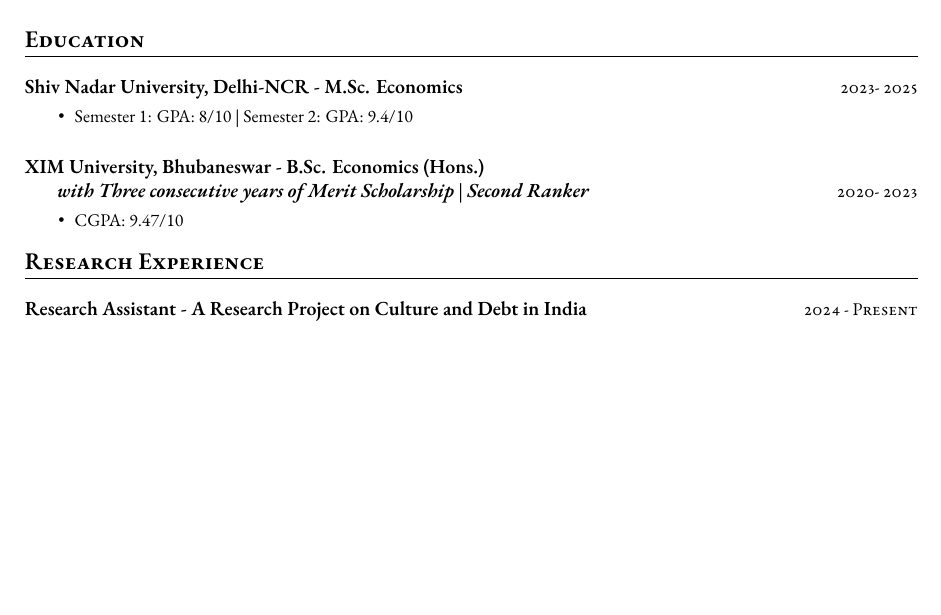
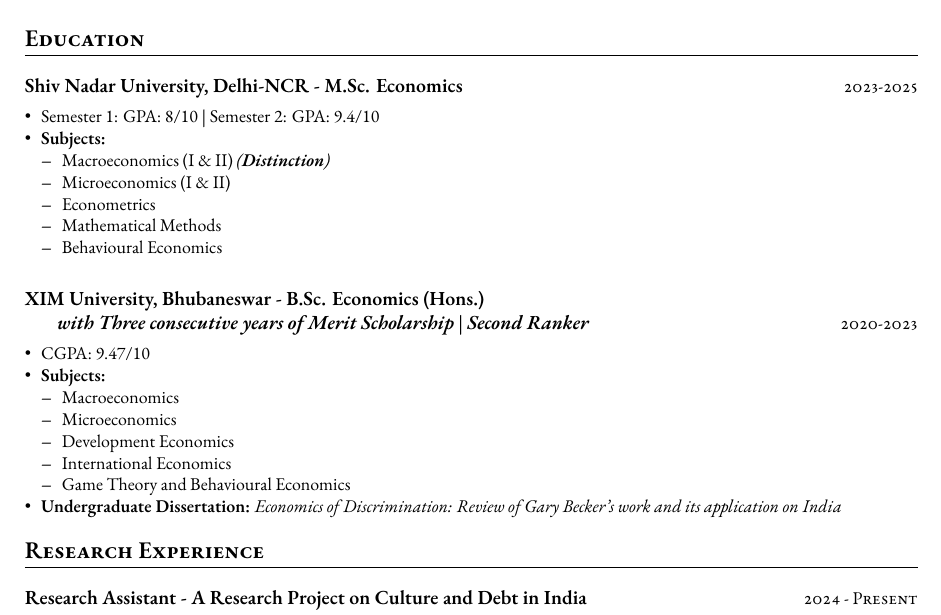
Before and after one commit to bishmaybarik/academic-cv, a LaTeX CV (main.tex, which reads education.tex): part of the page before the commit and part of page 1 of 2 after it, cut so that both start at the same text, the shorter picture padded with empty space. Compiled offline with XeLaTeX; a missing font is replaced by an installed copy or a similar font.

Commit message:
education.tex

```diff
--- a/education.tex
+++ b/education.tex
@@ -1,22 +1,39 @@
 \datedsubsection{ }
     {%
-		2023- 2025}
+        2023-2025}
     {%
         \textbf{Shiv Nadar University, Delhi-NCR - M.Sc. Economics}}
     {%
-    \begin{itemize}
+    \begin{itemize}[leftmargin=*]
         \item Semester 1: GPA: 8/10 | Semester 2: GPA: 9.4/10
+        \item \textbf{Subjects:}
+        \begin{itemize}[leftmargin=*]
+            \item Macroeconomics (I \& II) \textit{(\textbf{Distinction})}
+            \item Microeconomics (I \& II)
+            \item Econometrics
+            \item Mathematical Methods
+            \item Behavioural Economics
+        \end{itemize}
     \end{itemize}
   }
 
 \datedsubsection{ }
     {%
-		2020- 2023}
+        2020-2023}
     {%
         \textbf{XIM University, Bhubaneswar - B.Sc. Economics (Hons.)}\\
         \hspace{0.5cm} \textbf{\textit{with Three consecutive years of Merit Scholarship}} | \textbf{\textit{Second Ranker}}}
     {%
-    \begin{itemize}
+    \begin{itemize}[leftmargin=*]
         \item CGPA: 9.47/10
+        \item \textbf{Subjects:}
+        \begin{itemize}[leftmargin=*]
+            \item Macroeconomics
+            \item Microeconomics
+            \item Development Economics
+            \item International Economics
+            \item Game Theory and Behavioural Economics
+        \end{itemize}
+        \item \textbf{Undergraduate Dissertation:} \textit{Economics of Discrimination: Review of Gary Becker’s work and its application on India}
     \end{itemize}
   }
```
Lines whose indentation alone changed are shown as unchanged.
